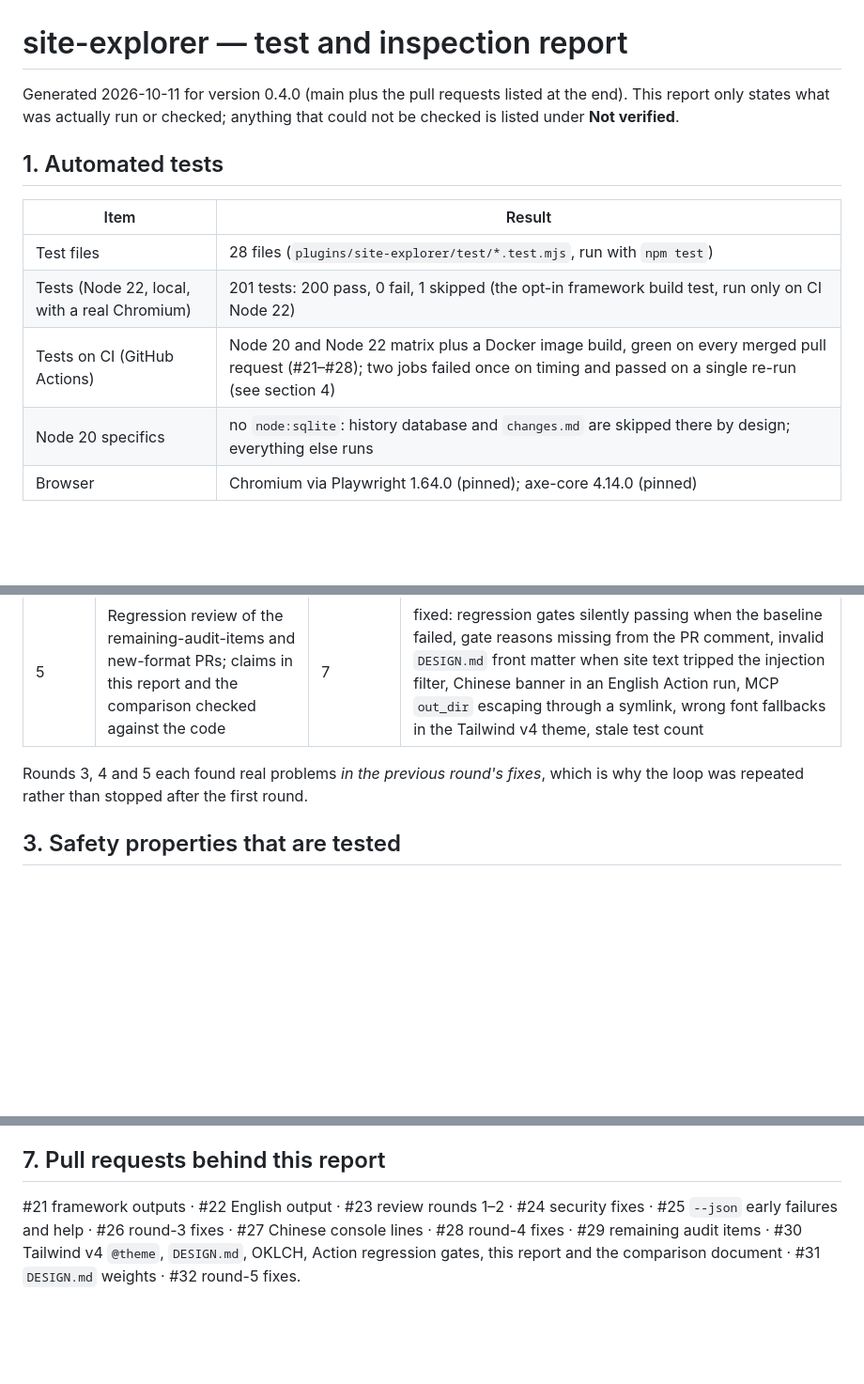
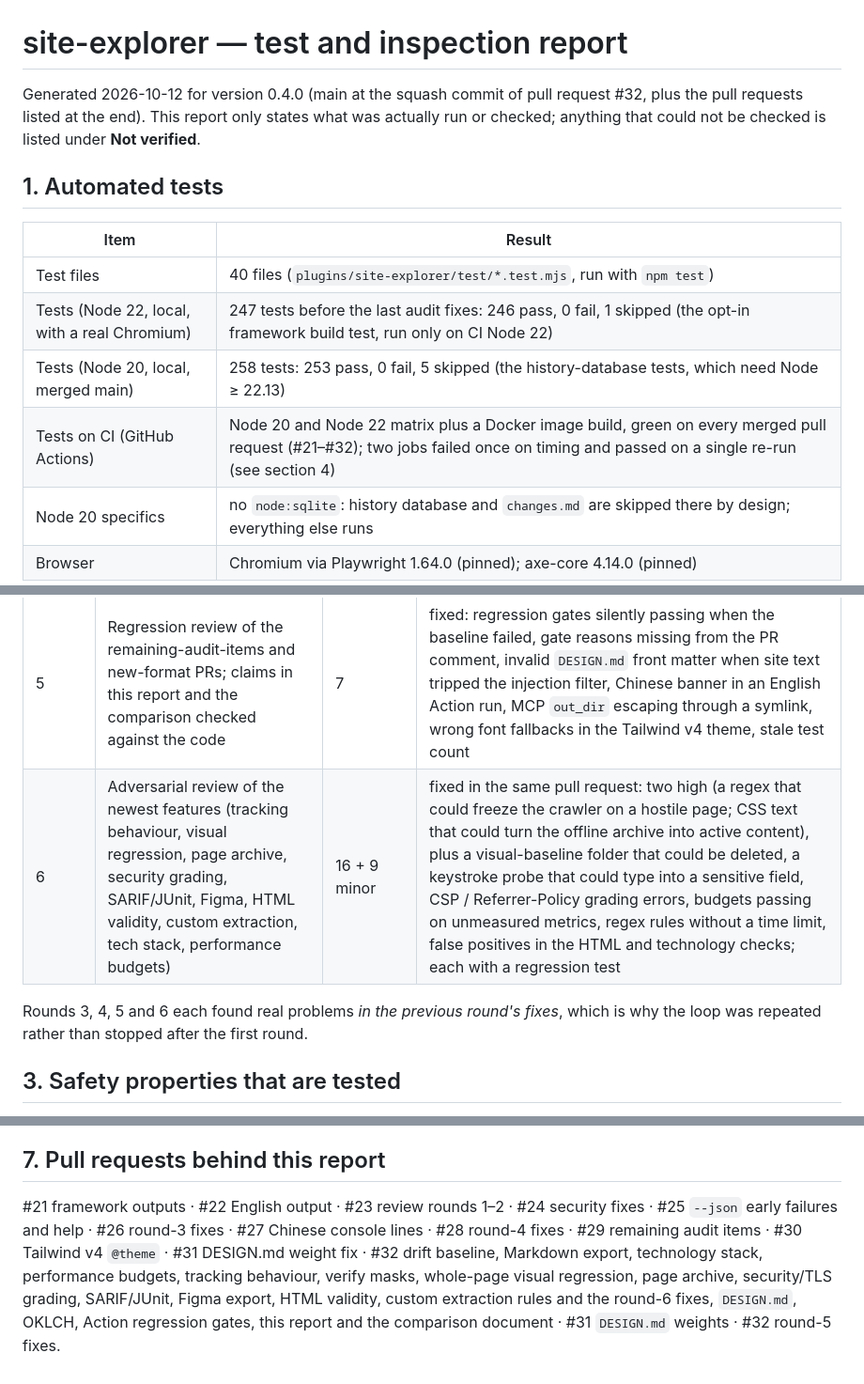
Before and after one commit to rocksk8/CODE, a Markdown page: docs/TEST-REPORT.md, 3 parts joined by grey strips. Shown at 94% size. Drawn GitHub-style; blank space fills up the shorter version.

Commit message:
Update test report for the merged main (Node 20: 258 tests, 253 pass, 0 fail) (#33)
Claude-Session: https://claude.ai/code/session_018pabzm5A4jmDzbQN51ju2U

Co-authored-by: Claude <noreply@anthropic.com>

```diff
--- a/docs/TEST-REPORT.md
+++ b/docs/TEST-REPORT.md
@@ -1,14 +1,15 @@
 # site-explorer — test and inspection report
 
-Generated 2026-10-11 for version 0.4.0 (main plus the pull requests listed at the end). This report only states what was actually run or checked; anything that could not be checked is listed under **Not verified**.
+Generated 2026-10-12 for version 0.4.0 (main at the squash commit of pull request #32, plus the pull requests listed at the end). This report only states what was actually run or checked; anything that could not be checked is listed under **Not verified**.
 
 ## 1. Automated tests
 
 | Item | Result |
 |---|---|
-| Test files | 28 files (`plugins/site-explorer/test/*.test.mjs`, run with `npm test`) |
-| Tests (Node 22, local, with a real Chromium) | 201 tests: 200 pass, 0 fail, 1 skipped (the opt-in framework build test, run only on CI Node 22) |
-| Tests on CI (GitHub Actions) | Node 20 and Node 22 matrix plus a Docker image build, green on every merged pull request (#21–#28); two jobs failed once on timing and passed on a single re-run (see section 4) |
+| Test files | 40 files (`plugins/site-explorer/test/*.test.mjs`, run with `npm test`) |
+| Tests (Node 22, local, with a real Chromium) | 247 tests before the last audit fixes: 246 pass, 0 fail, 1 skipped (the opt-in framework build test, run only on CI Node 22) |
+| Tests (Node 20, local, merged main) | 258 tests: 253 pass, 0 fail, 5 skipped (the history-database tests, which need Node ≥ 22.13) |
+| Tests on CI (GitHub Actions) | Node 20 and Node 22 matrix plus a Docker image build, green on every merged pull request (#21–#32); two jobs failed once on timing and passed on a single re-run (see section 4) |
 | Node 20 specifics | no `node:sqlite`: history database and `changes.md` are skipped there by design; everything else runs |
 | Browser | Chromium via Playwright 1.64.0 (pinned); axe-core 4.14.0 (pinned) |
 
@@ -25,8 +26,9 @@ Besides the test suite, fresh read-only reviewers (separate agents with no knowl
 | 3 | Regression review of rounds 1–2 (7); docs-vs-behaviour review (9) | 16 | fixed: trailing-dot hosts, private-resolving start hosts, long tags in word counts, stale results after a failed run, destructive-link rule, docs wording |
 | 4 | Regression review of round 3 plus three realistic fixture sites (marketing site, SPA, cookie banner + delete button) | 8 | fixed, including one high-severity regression introduced by round 3 itself (a widened regex could hang the crawler on a hostile page); replaced by a linear tag scanner |
 | 5 | Regression review of the remaining-audit-items and new-format PRs; claims in this report and the comparison checked against the code | 7 | fixed: regression gates silently passing when the baseline failed, gate reasons missing from the PR comment, invalid `DESIGN.md` front matter when site text tripped the injection filter, Chinese banner in an English Action run, MCP `out_dir` escaping through a symlink, wrong font fallbacks in the Tailwind v4 theme, stale test count |
+| 6 | Adversarial review of the newest features (tracking behaviour, visual regression, page archive, security grading, SARIF/JUnit, Figma, HTML validity, custom extraction, tech stack, performance budgets) | 16 + 9 minor | fixed in the same pull request: two high (a regex that could freeze the crawler on a hostile page; CSS text that could turn the offline archive into active content), plus a visual-baseline folder that could be deleted, a keystroke probe that could type into a sensitive field, CSP / Referrer-Policy grading errors, budgets passing on unmeasured metrics, regex rules without a time limit, false positives in the HTML and technology checks; each with a regression test |
 
-Rounds 3, 4 and 5 each found real problems *in the previous round's fixes*, which is why the loop was repeated rather than stopped after the first round.
+Rounds 3, 4, 5 and 6 each found real problems *in the previous round's fixes*, which is why the loop was repeated rather than stopped after the first round.
 
 ## 3. Safety properties that are tested
 
@@ -61,4 +63,4 @@ These could not be exercised in the build environment, so they are untested here
 
 ## 7. Pull requests behind this report
 
-#21 framework outputs · #22 English output · #23 review rounds 1–2 · #24 security fixes · #25 `--json` early failures and help · #26 round-3 fixes · #27 Chinese console lines · #28 round-4 fixes · #29 remaining audit items · #30 Tailwind v4 `@theme`, `DESIGN.md`, OKLCH, Action regression gates, this report and the comparison document · #31 `DESIGN.md` weights · #32 round-5 fixes.
+#21 framework outputs · #22 English output · #23 review rounds 1–2 · #24 security fixes · #25 `--json` early failures and help · #26 round-3 fixes · #27 Chinese console lines · #28 round-4 fixes · #29 remaining audit items · #30 Tailwind v4 `@theme` · #31 DESIGN.md weight fix · #32 drift baseline, Markdown export, technology stack, performance budgets, tracking behaviour, verify masks, whole-page visual regression, page archive, security/TLS grading, SARIF/JUnit, Figma export, HTML validity, custom extraction rules and the round-6 fixes, `DESIGN.md`, OKLCH, Action regression gates, this report and the comparison document · #31 `DESIGN.md` weights · #32 round-5 fixes.
```
